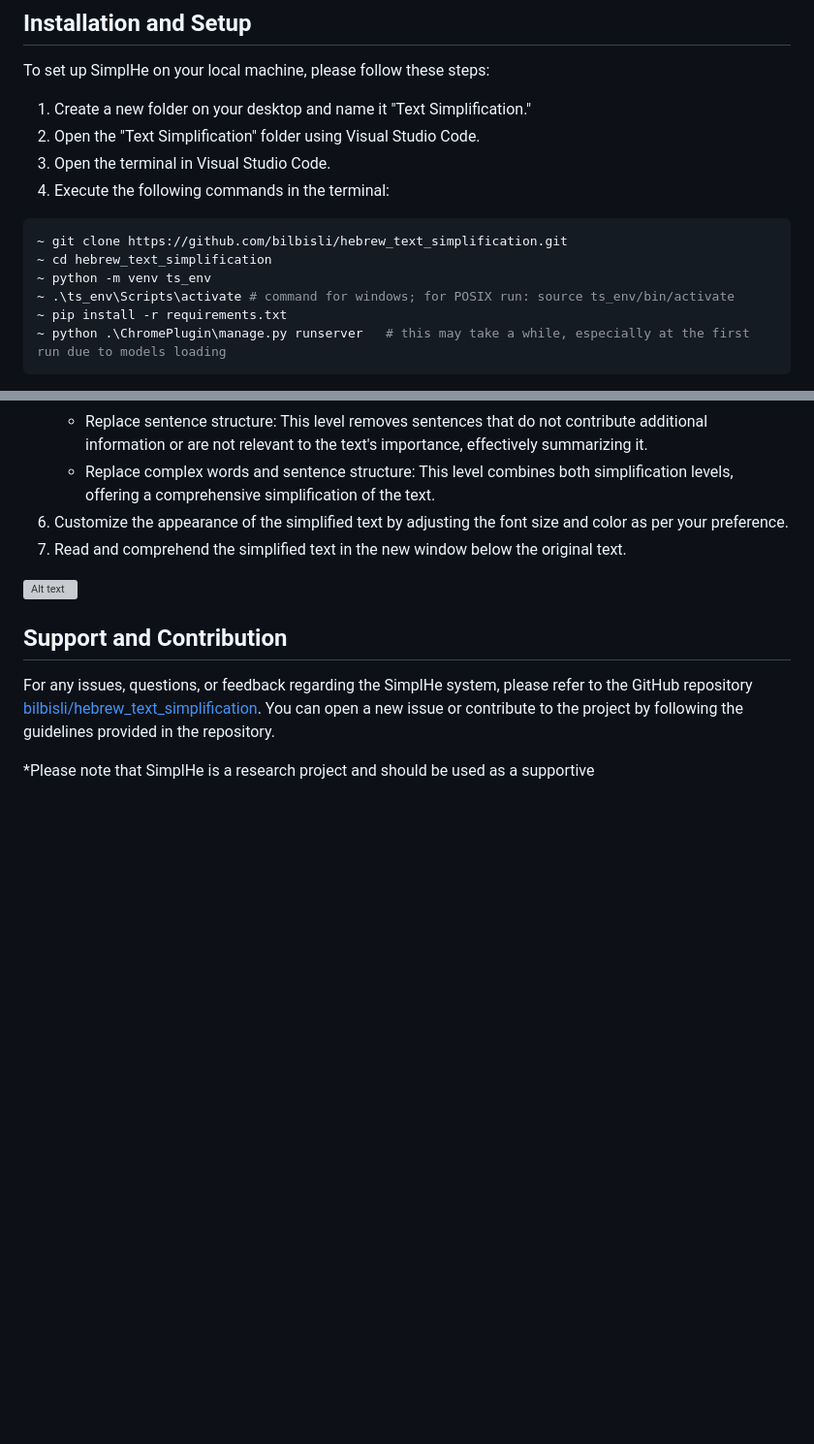
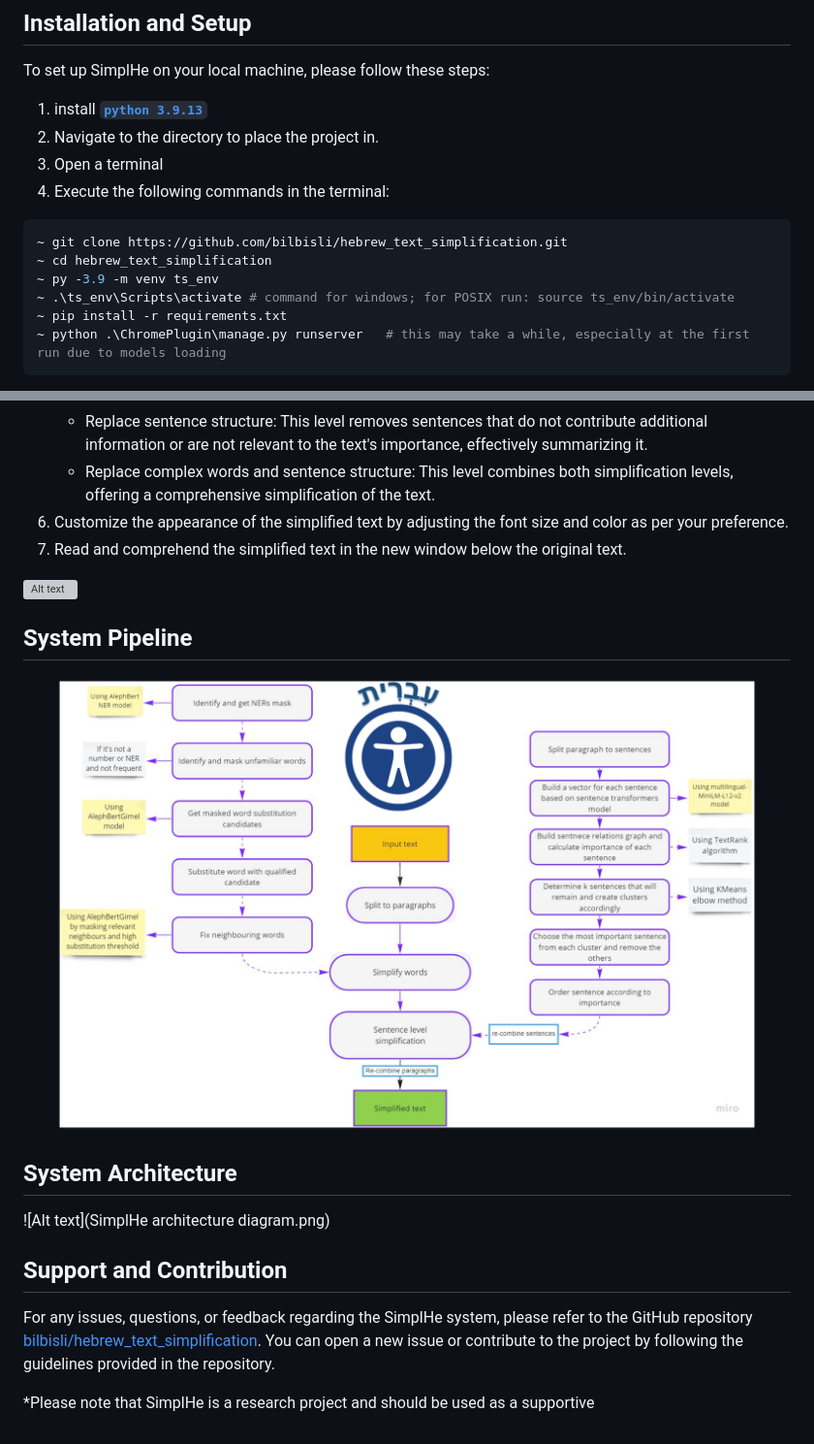
Before and after one commit to bilbisli/hebrew_text_simplification, a Markdown page: README.md, 2 parts joined by grey strips. Shown: that part at 97% size. Rendered like a GitHub page; blank space fills up the shorter version; grey boxes are pictures that could not be loaded.

````diff
--- a/README.md
+++ b/README.md
@@ -18,16 +18,15 @@ SimplHe is an Automatic Text Simplification system designed specifically for the
 ## Installation and Setup
 
 To set up SimplHe on your local machine, please follow these steps:
-
-1. Create a new folder on your desktop and name it "Text Simplification."
-2. Open the "Text Simplification" folder using Visual Studio Code.
-3. Open the terminal in Visual Studio Code.
+1. install [**`python 3.9.13`**](https://www.python.org/downloads/release/python-3913/)
+2. Navigate to the directory to place the project in.
+3. Open a terminal
 4. Execute the following commands in the terminal:
 
 ```bash
 ~ git clone https://github.com/bilbisli/hebrew_text_simplification.git
 ~ cd hebrew_text_simplification
-~ python -m venv ts_env
+~ py -3.9 -m venv ts_env
 ~ .\ts_env\Scripts\activate # command for windows; for POSIX run: source ts_env/bin/activate
 ~ pip install -r requirements.txt
 ~ python .\ChromePlugin\manage.py runserver   # this may take a while, especially at the first run due to models loading
@@ -51,10 +50,15 @@ Once the SimplHe system is up and running, follow these instructions to use the
 7. Read and comprehend the simplified text in the new window below the original text.
 
 
-
 ![Alt text](pluginDemo.gif)
 
 
+## System Pipeline
+![Alt text](pipeline_with_icon.png)
+
+
+## System Architecture
+![Alt text](SimplHe architecture diagram.png)
 
 
 ## Support and Contribution
````
